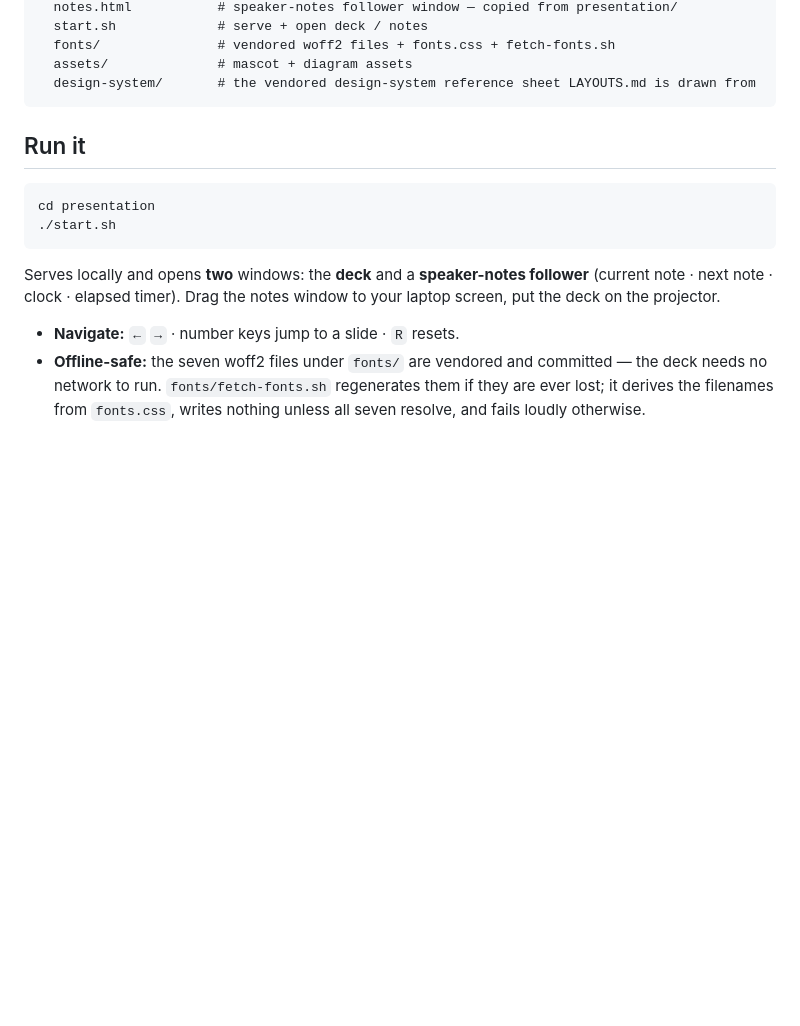
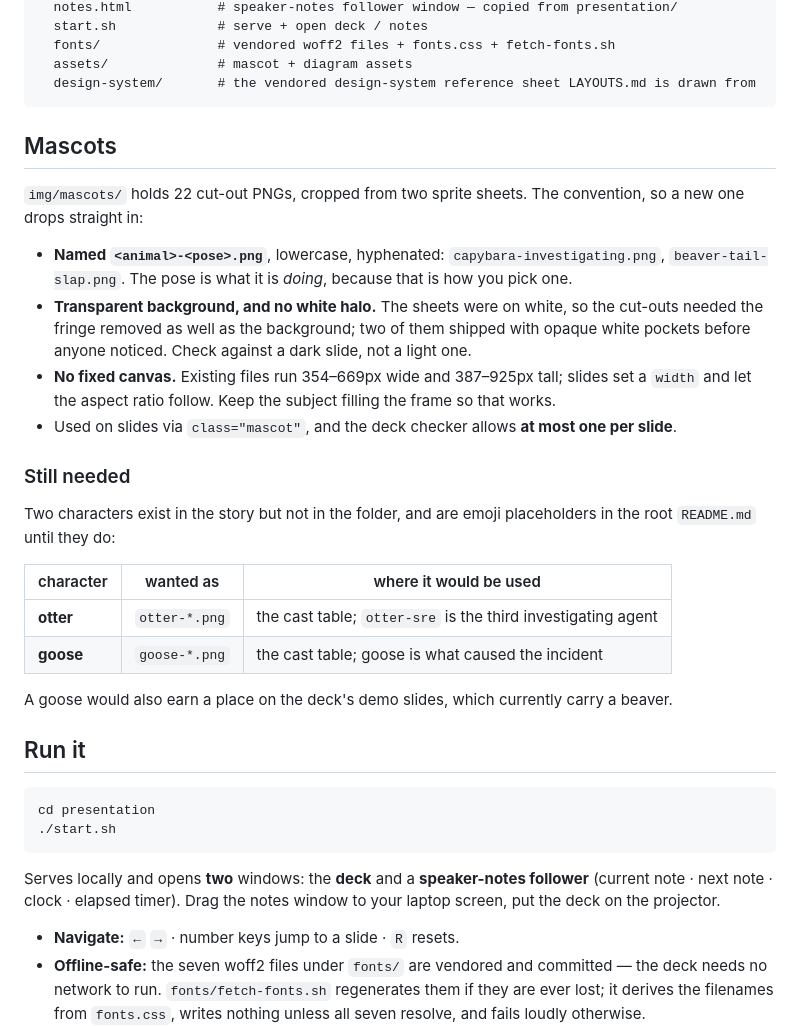
Before and after one commit to kaspernissen/your-agent-did-what, a Markdown page: presentation/README.md, the part around the change. GitHub-like rendering; blank space fills up the shorter version.

````diff
--- a/presentation/README.md
+++ b/presentation/README.md
@@ -24,6 +24,32 @@ presentation/
   assets/              # mascot + diagram assets
   design-system/       # the vendored design-system reference sheet LAYOUTS.md is drawn from
 ```
+
+## Mascots
+
+`img/mascots/` holds 22 cut-out PNGs, cropped from two sprite sheets. The convention, so a new
+one drops straight in:
+
+- **Named `<animal>-<pose>.png`**, lowercase, hyphenated: `capybara-investigating.png`,
+  `beaver-tail-slap.png`. The pose is what it is *doing*, because that is how you pick one.
+- **Transparent background, and no white halo.** The sheets were on white, so the cut-outs
+  needed the fringe removed as well as the background; two of them shipped with opaque white
+  pockets before anyone noticed. Check against a dark slide, not a light one.
+- **No fixed canvas.** Existing files run 354–669px wide and 387–925px tall; slides set a `width`
+  and let the aspect ratio follow. Keep the subject filling the frame so that works.
+- Used on slides via `class="mascot"`, and the deck checker allows **at most one per slide**.
+
+### Still needed
+
+Two characters exist in the story but not in the folder, and are emoji placeholders in the root
+`README.md` until they do:
+
+| character | wanted as | where it would be used |
+|---|---|---|
+| **otter** | `otter-*.png` | the cast table; `otter-sre` is the third investigating agent |
+| **goose** | `goose-*.png` | the cast table; goose is what caused the incident |
+
+A goose would also earn a place on the deck's demo slides, which currently carry a beaver.
 
 ## Run it
 
````
Also changed, not shown: README.md (+16 -6 lines).
